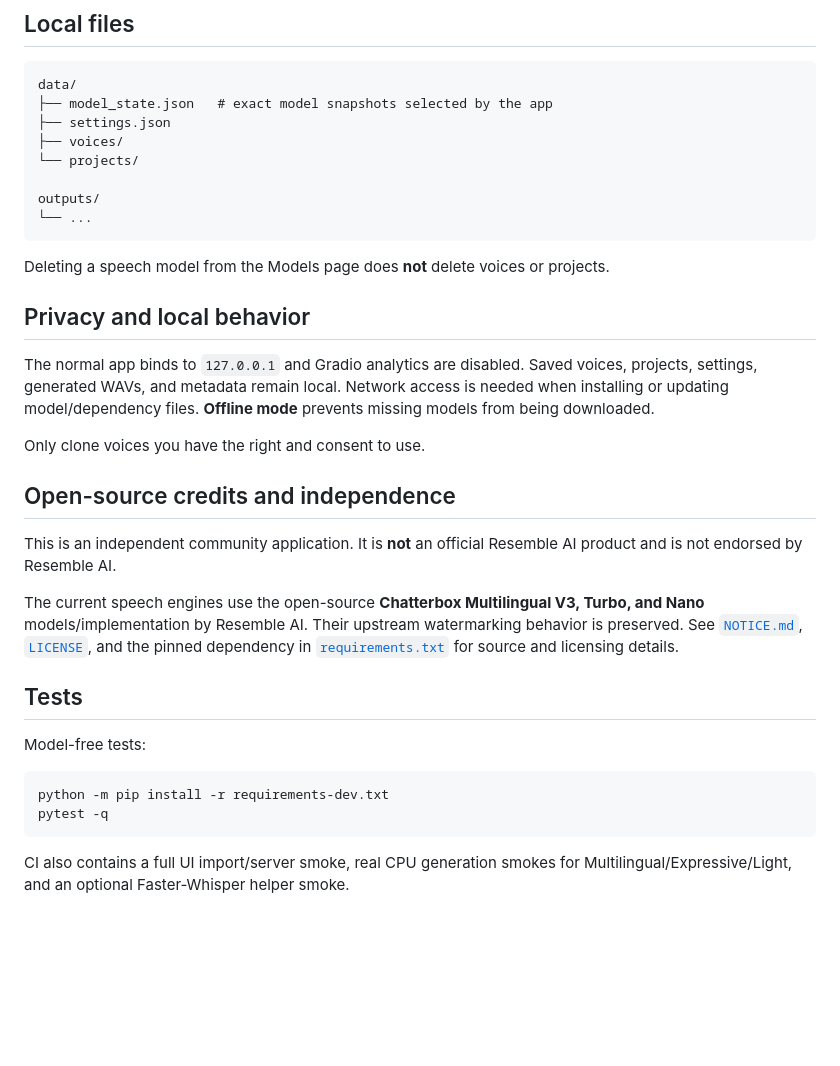
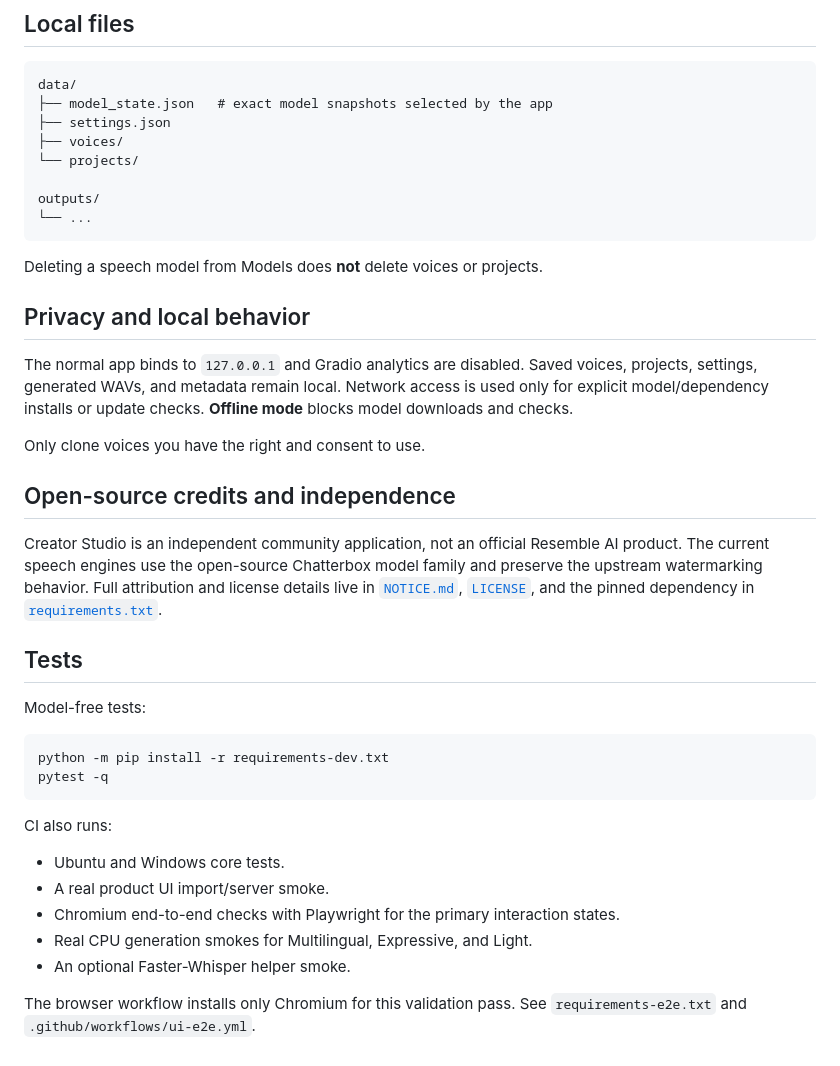
Before and after one commit to niatifatah-art/chatterbox-creator-studio, a Markdown page: README.md, the part around one of its changes. Rendered like a GitHub page; blank space fills up the shorter version.

````diff
--- a/README.md
+++ b/README.md
@@ -97,19 +99,17 @@ outputs/
 └── ...
 ```
 
-Deleting a speech model from the Models page does **not** delete voices or projects.
+Deleting a speech model from Models does **not** delete voices or projects.
 
 ## Privacy and local behavior
 
-The normal app binds to `127.0.0.1` and Gradio analytics are disabled. Saved voices, projects, settings, generated WAVs, and metadata remain local. Network access is needed when installing or updating model/dependency files. **Offline mode** prevents missing models from being downloaded.
+The normal app binds to `127.0.0.1` and Gradio analytics are disabled. Saved voices, projects, settings, generated WAVs, and metadata remain local. Network access is used only for explicit model/dependency installs or update checks. **Offline mode** blocks model downloads and checks.
 
 Only clone voices you have the right and consent to use.
 
 ## Open-source credits and independence
 
-This is an independent community application. It is **not** an official Resemble AI product and is not endorsed by Resemble AI.
-
-The current speech engines use the open-source **Chatterbox Multilingual V3, Turbo, and Nano** models/implementation by Resemble AI. Their upstream watermarking behavior is preserved. See [`NOTICE.md`](NOTICE.md), [`LICENSE`](LICENSE), and the pinned dependency in [`requirements.txt`](requirements.txt) for source and licensing details.
+Creator Studio is an independent community application, not an official Resemble AI product. The current speech engines use the open-source Chatterbox model family and preserve the upstream watermarking behavior. Full attribution and license details live in [`NOTICE.md`](NOTICE.md), [`LICENSE`](LICENSE), and the pinned dependency in [`requirements.txt`](requirements.txt).
 
 ## Tests
 
@@ -120,4 +120,12 @@ python -m pip install -r requirements-dev.txt
 pytest -q
 ```
 
-CI also contains a full UI import/server smoke, real CPU generation smokes for Multilingual/Expressive/Light, and an optional Faster-Whisper helper smoke.
+CI also runs:
+
+- Ubuntu and Windows core tests.
+- A real product UI import/server smoke.
+- Chromium end-to-end checks with Playwright for the primary interaction states.
+- Real CPU generation smokes for Multilingual, Expressive, and Light.
+- An optional Faster-Whisper helper smoke.
+
+The browser workflow installs only Chromium for this validation pass. See `requirements-e2e.txt` and `.github/workflows/ui-e2e.yml`.
````
Also changed, not shown: other parts of README.md (+16 -14 lines).
